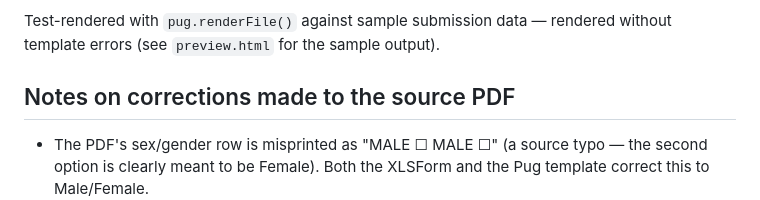
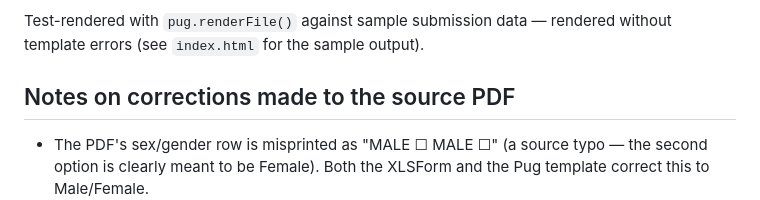
Before and after one commit to yashasvisontakki/Criminal-Risk-Assessment, a Markdown page: PROMPT_HISTORY.md, the part around the change. Drawn GitHub-style.

```diff
--- a/PROMPT_HISTORY.md
+++ b/PROMPT_HISTORY.md
@@ -48,7 +48,7 @@ template, keeping the variable names exactly as defined [in the XLSForm] so the
   consent" warning only appears for Place of Safety / Kinship reasons)
 
 Test-rendered with `pug.renderFile()` against sample submission data — rendered without template
-errors (see `preview.html` for the sample output).
+errors (see `index.html` for the sample output).
 
 ## Notes on corrections made to the source PDF
 - The PDF's sex/gender row is misprinted as "MALE ☐ MALE ☐" (a source typo — the second option is
```
